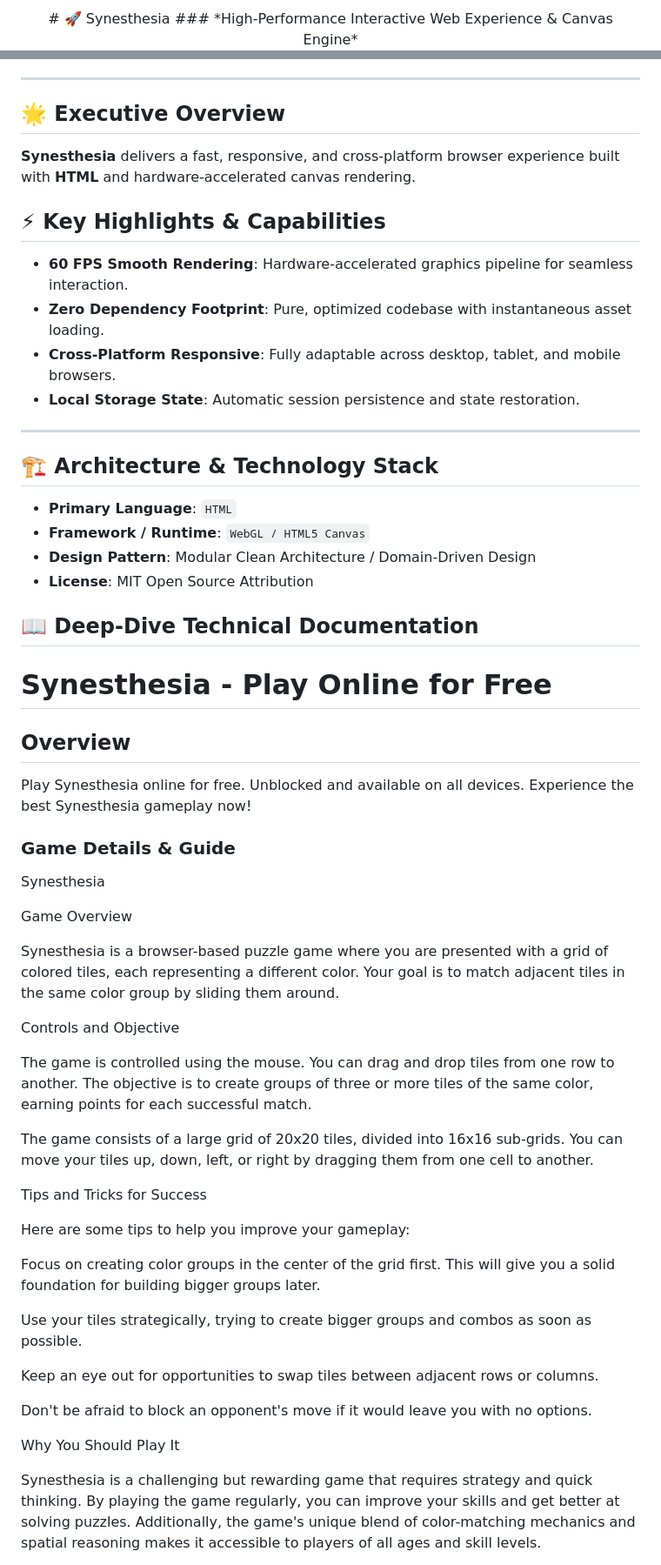
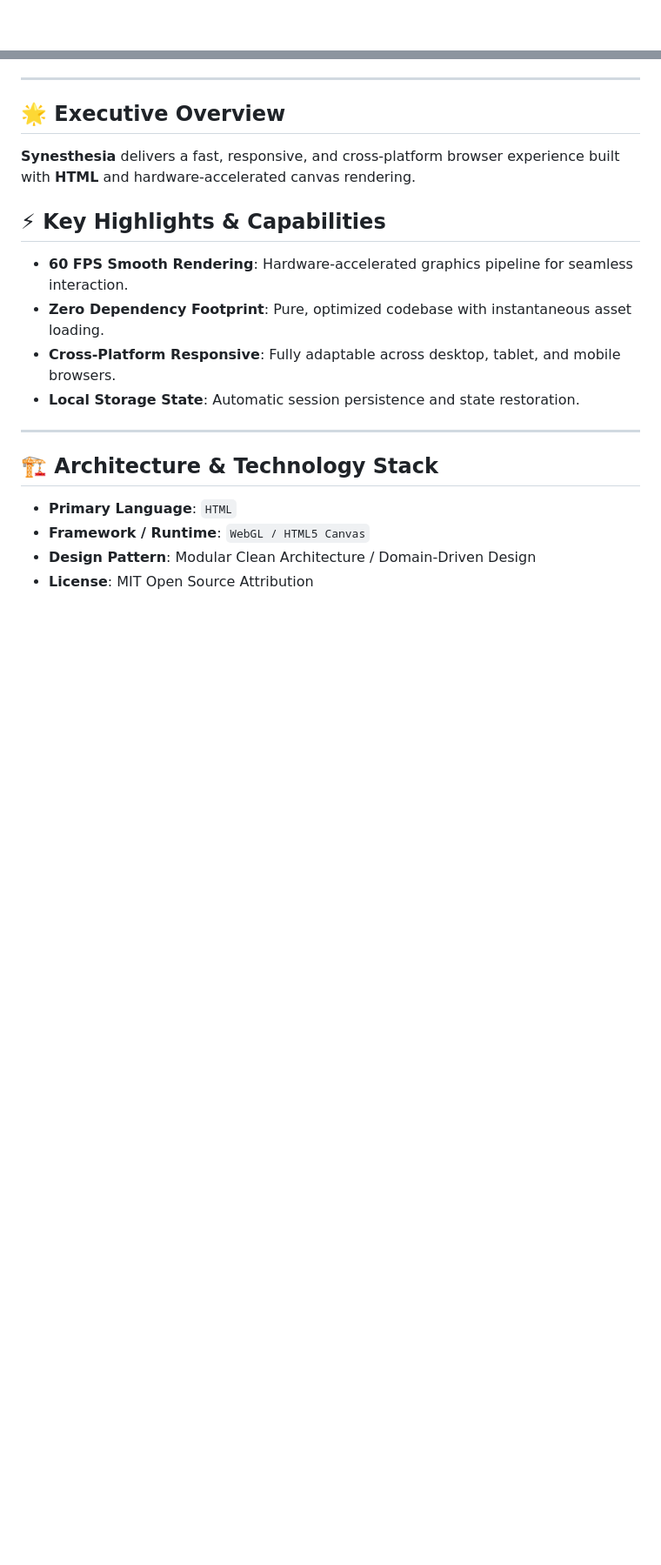
Before and after one commit to hsinidev/synesthesia, a Markdown page: README.md, 2 parts joined by grey strips. Shown at 87% size. Drawn GitHub-style; blank space fills up the shorter version.

```diff
--- a/README.md
+++ b/README.md
@@ -1,4 +1,2 @@
 <div align="center">
-# 🚀 Synesthesia
-### *High-Performance Interactive Web Experience & Canvas Engine*
 
@@ -25,6 +29,7 @@
 - **Local Storage State**: Automatic session persistence and state restoration.
 
 ---
+
 ## 🏗️ Architecture & Technology Stack
 
 - **Primary Language**: `HTML`
@@ -32,64 +37,3 @@
 - **Design Pattern**: Modular Clean Architecture / Domain-Driven Design
 - **License**: MIT Open Source Attribution
 
-## 📖 Deep-Dive Technical Documentation
-
-# Synesthesia - Play Online for Free
-
-## Overview
-Play Synesthesia online for free. Unblocked and available on all devices. Experience the best Synesthesia gameplay now!
-
-### Game Details & Guide
-Synesthesia
-
-
-
-Game Overview
-
-
-Synesthesia is a browser-based puzzle game where you are presented with a grid of colored tiles, each representing a different color. Your goal is to match adjacent tiles in the same color group by sliding them around.
-
-
-
-Controls and Objective
-
-
-The game is controlled using the mouse. You can drag and drop tiles from one row to another. The objective is to create groups of three or more tiles of the same color, earning points for each successful match.
-
-
-
-The game consists of a large grid of 20x20 tiles, divided into 16x16 sub-grids. You can move your tiles up, down, left, or right by dragging them from one cell to another.
-
-
-
-Tips and Tricks for Success
-
-
-Here are some tips to help you improve your gameplay:
-
-
-
-
-
-Focus on creating color groups in the center of the grid first. This will give you a solid foundation for building bigger groups later.
-
-
-Use your tiles strategically, trying to create bigger groups and combos as soon as possible.
-
-
-Keep an eye out for opportunities to swap tiles between adjacent rows or columns.
-
-
-Don't be afraid to block an opponent's move if it would leave you with no options.
-
-
-
-
-
-Why You Should Play It
-
-
-Synesthesia is a challenging but rewarding game that requires strategy and quick thinking. By playing the game regularly, you can improve your skills and get better at solving puzzles. Additionally, the game's unique blend of color-matching mechanics and spatial reasoning makes it accessible to players of all ages and skill levels.
-
-
-
```
Also changed, not shown: other parts of README.md (+13 -37 lines).
